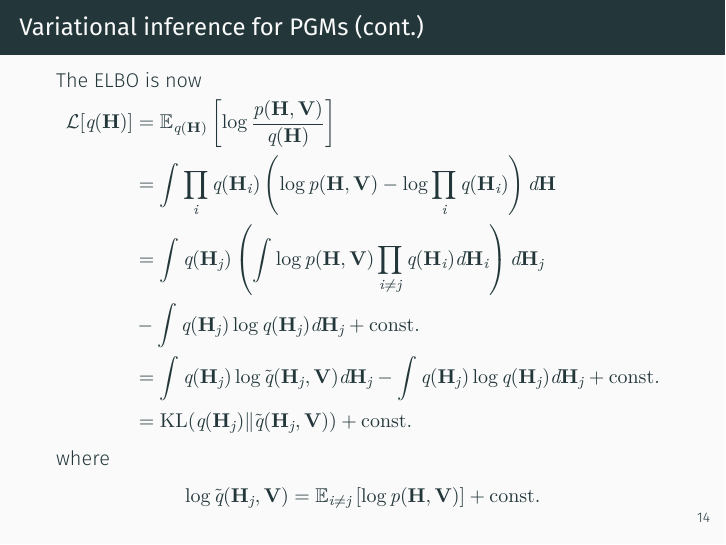
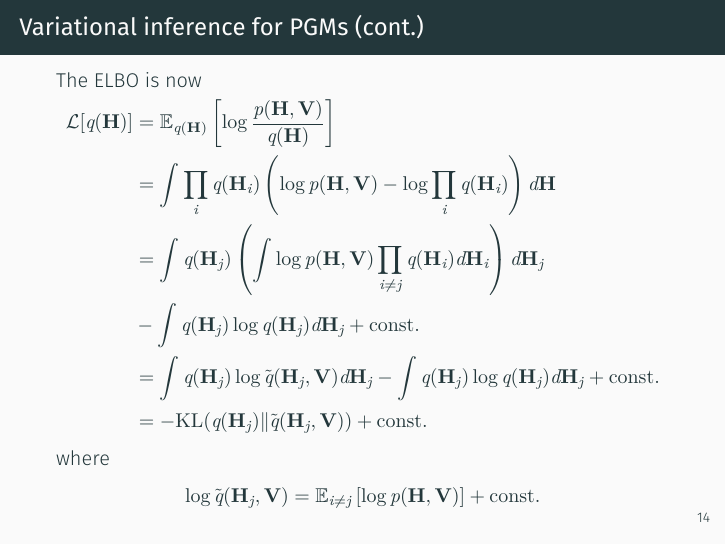
Before and after one commit to sharadmv/svae-model-learning, LaTeX slides (presentation.tex): page 46 of 105. The pictures show the PDF file presentation.pdf that the author committed with the source.

Commit message:
fixed error in eqs

```diff
--- a/presentation.tex
+++ b/presentation.tex
@@ -286,7 +286,7 @@
 											&= \int\prod_i q(\mathbf{H}_i) \left(\log p(\mathbf{H}, \mathbf{V}) - \log \prod_i q(\mathbf{H}_i)\right)d\mathbf{H}\\
 											&= \int q(\mathbf{H}_j) \left(\int \log p(\mathbf{H}, \mathbf{V})\prod_{i \neq j}q(\mathbf{H}_i)d\mathbf{H}_i \right)d\mathbf{H}_j \\&- \int q(\mathbf{H}_j)\log q(\mathbf{H}_j)d \mathbf{H}_j + \textrm{const.}\\
 											&= \int q(\mathbf{H}_j)\log \tilde{q}(\mathbf{H}_j, \mathbf{V})d \mathbf{H}_j- \int q(\mathbf{H}_j)\log q(\mathbf{H}_j)d \mathbf{H}_j  + \textrm{const.} \\
-											&= \KL(q(\mathbf{H}_j)\|\tilde{q}(\mathbf{H}_j, \mathbf{V}))  + \textrm{const.}
+											&= -\KL(q(\mathbf{H}_j)\|\tilde{q}(\mathbf{H}_j, \mathbf{V}))  + \textrm{const.}
 	\end{align*}
 	where
 	\begin{align*}
```
Also changed, not shown: presentation.pdf.
